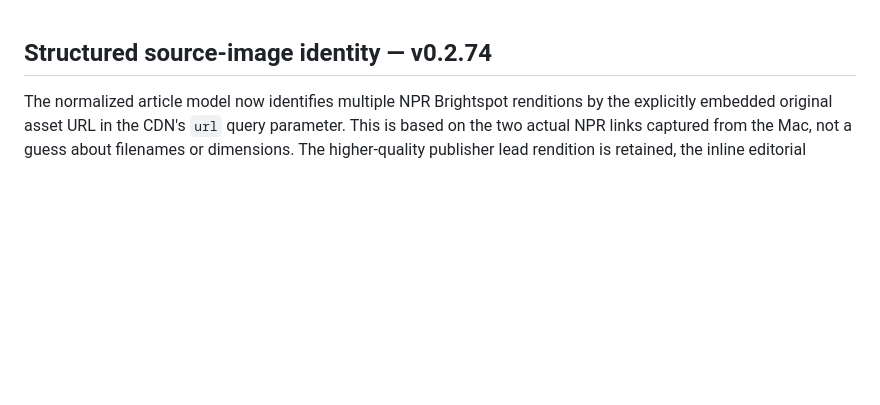
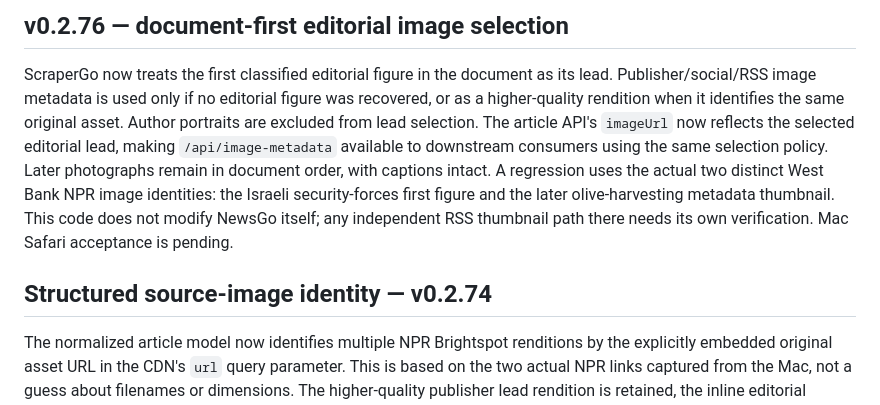
Before and after one commit to richard-mauri/scrapergo, a Markdown page: README.md, the part around the change. Rendered like a GitHub page; blank space fills up the shorter version.

Commit message:
Document v0.2.76 document-first lead-image policy and NewsGo boundary

```diff
--- a/README.md
+++ b/README.md
@@ -1,3 +1,7 @@
+## v0.2.76 — document-first editorial image selection
+
+ScraperGo now treats the first classified editorial figure in the document as its lead. Publisher/social/RSS image metadata is used only if no editorial figure was recovered, or as a higher-quality rendition when it identifies the same original asset. Author portraits are excluded from lead selection. The article API's `imageUrl` now reflects the selected editorial lead, making `/api/image-metadata` available to downstream consumers using the same selection policy. Later photographs remain in document order, with captions intact. A regression uses the actual two distinct West Bank NPR image identities: the Israeli security-forces first figure and the later olive-harvesting metadata thumbnail. This code does not modify NewsGo itself; any independent RSS thumbnail path there needs its own verification. Mac Safari acceptance is pending.
+
 ## Structured source-image identity — v0.2.74
 
 The normalized article model now identifies multiple NPR Brightspot renditions by the explicitly embedded original asset URL in the CDN's `url` query parameter. This is based on the two actual NPR links captured from the Mac, not a guess about filenames or dimensions. The higher-quality publisher lead rendition is retained, the inline editorial caption preserved, and separate author portraits maintained. For CDNs that do not expose an original asset identity, only identical image URLs are treated as the same. Regression tests use the captured NPR URLs; Safari and print/PDF acceptance are still pending. The rewrite remains isolated from main on PR #4.
```
